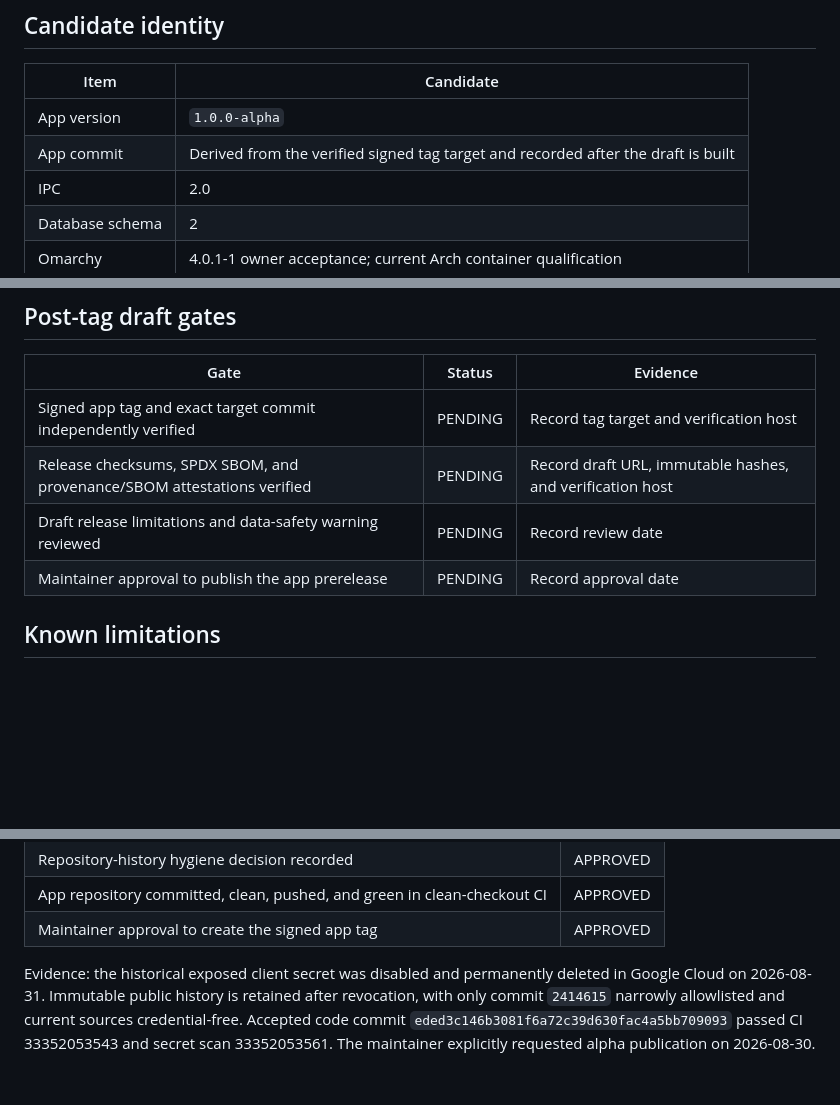
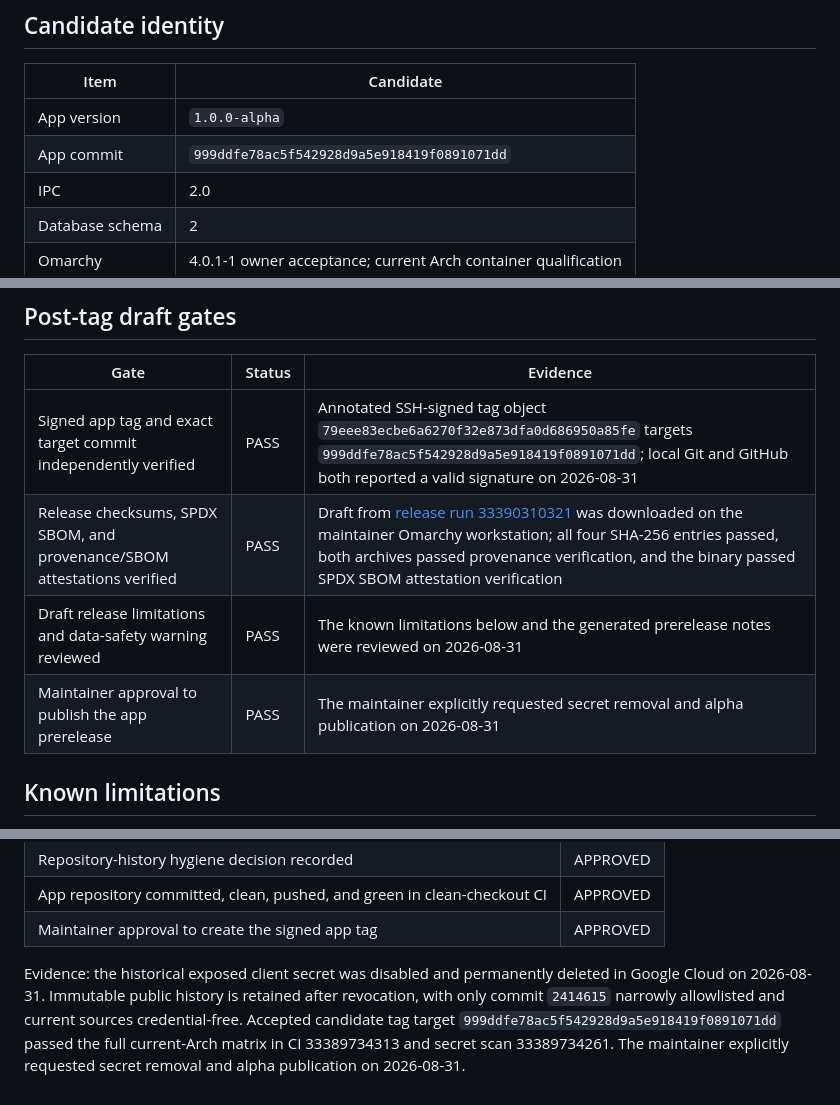
Before and after one commit to brdweb/omacalendar, a Markdown page: docs/releases/1.0.0-alpha.md, 3 parts joined by grey strips. GitHub-like rendering; blank space fills up the shorter version.

Commit message:
Record verified alpha release artifacts

```diff
--- a/docs/releases/1.0.0-alpha.md
+++ b/docs/releases/1.0.0-alpha.md
@@ -11,7 +11,7 @@ private provider URLs, or real calendar content here.
 | Item | Candidate |
 |---|---|
 | App version | `1.0.0-alpha` |
-| App commit | Derived from the verified signed tag target and recorded after the draft is built |
+| App commit | `999ddfe78ac5f542928d9a5e918419f0891071dd` |
 | IPC | 2.0 |
 | Database schema | 2 |
 | Omarchy | 4.0.1-1 owner acceptance; current Arch container qualification |
@@ -36,10 +36,10 @@ private provider URLs, or real calendar content here.
 
 | Gate | Status | Evidence |
 |---|---|---|
-| Signed app tag and exact target commit independently verified | PENDING | Record tag target and verification host |
-| Release checksums, SPDX SBOM, and provenance/SBOM attestations verified | PENDING | Record draft URL, immutable hashes, and verification host |
-| Draft release limitations and data-safety warning reviewed | PENDING | Record review date |
-| Maintainer approval to publish the app prerelease | PENDING | Record approval date |
+| Signed app tag and exact target commit independently verified | PASS | Annotated SSH-signed tag object `79eee83ecbe6a6270f32e873dfa0d686950a85fe` targets `999ddfe78ac5f542928d9a5e918419f0891071dd`; local Git and GitHub both reported a valid signature on 2026-08-31 |
+| Release checksums, SPDX SBOM, and provenance/SBOM attestations verified | PASS | Draft from [release run 33390310321](https://github.com/brdweb/omacalendar/actions/runs/33390310321) was downloaded on the maintainer Omarchy workstation; all four SHA-256 entries passed, both archives passed provenance verification, and the binary passed SPDX SBOM attestation verification |
+| Draft release limitations and data-safety warning reviewed | PASS | The known limitations below and the generated prerelease notes were reviewed on 2026-08-31 |
+| Maintainer approval to publish the app prerelease | PASS | The maintainer explicitly requested secret removal and alpha publication on 2026-08-31 |
 
 ## Known limitations
 
@@ -66,5 +66,6 @@ private provider URLs, or real calendar content here.
 Evidence: the historical exposed client secret was disabled and permanently deleted in
 Google Cloud on 2026-08-31. Immutable public history is retained after revocation, with
 only commit `2414615` narrowly allowlisted and current sources credential-free. Accepted
-code commit `eded3c146b3081f6a72c39d630fac4a5bb709093` passed CI 33352053543 and secret
-scan 33352053561. The maintainer explicitly requested alpha publication on 2026-08-30.
+candidate tag target `999ddfe78ac5f542928d9a5e918419f0891071dd` passed the full current-Arch
+matrix in CI 33389734313 and secret scan 33389734261. The maintainer explicitly
+requested secret removal and alpha publication on 2026-08-31.
```
